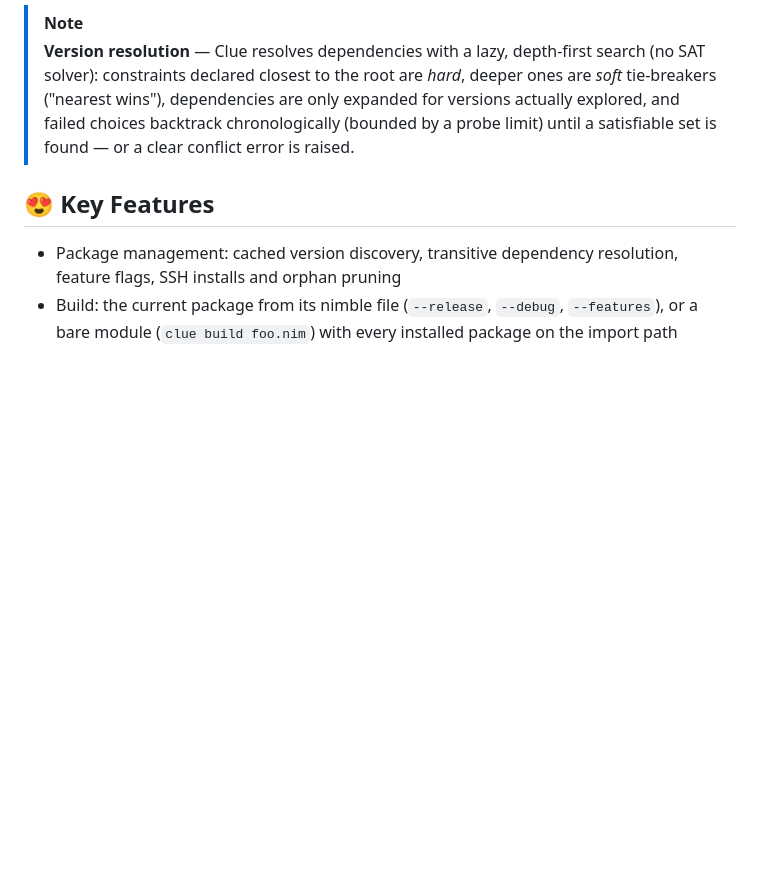
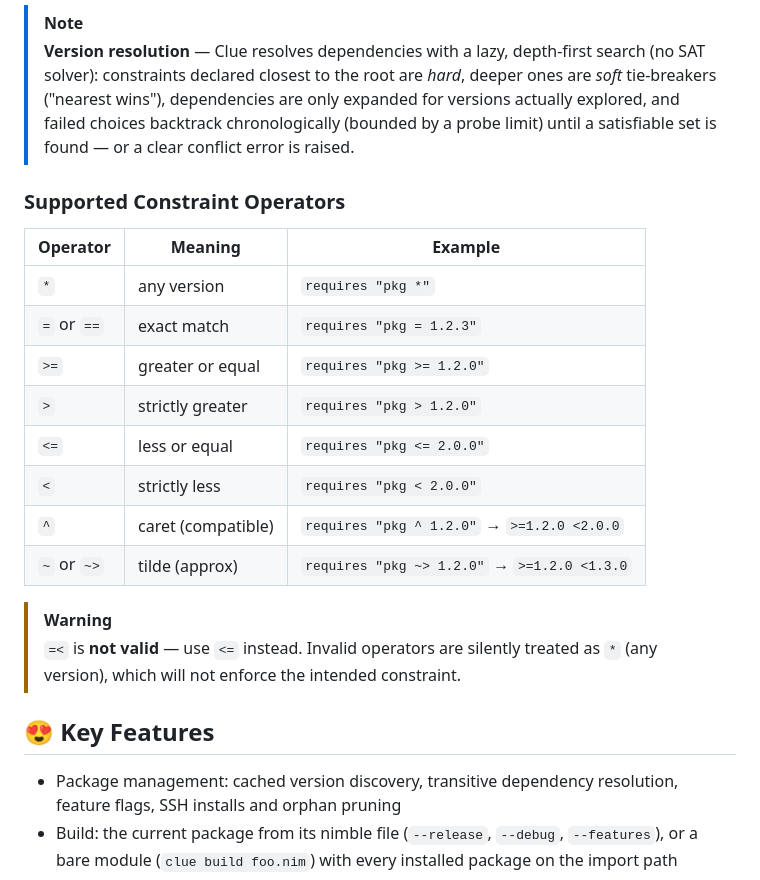
Before and after one commit to openpeeps/clue, a Markdown page: README.md, the part around the change. Rendered like a GitHub page; blank space fills up the shorter version.

Commit message:
update
Signed-off-by: George Lemon <georgelemon@protonmail.com>

```diff
--- a/README.md
+++ b/README.md
@@ -23,6 +23,23 @@ per-version toolchains with virtual environments when `nimble` just doesn't cut
 > expanded for versions actually explored, and failed choices backtrack
 > chronologically (bounded by a probe limit) until a satisfiable set is found —
 > or a clear conflict error is raised.
+
+### Supported Constraint Operators
+
+| Operator | Meaning | Example |
+|----------|---------|---------|
+| `*` | any version | `requires "pkg *"` |
+| `=` or `==` | exact match | `requires "pkg = 1.2.3"` |
+| `>=` | greater or equal | `requires "pkg >= 1.2.0"` |
+| `>` | strictly greater | `requires "pkg > 1.2.0"` |
+| `<=` | less or equal | `requires "pkg <= 2.0.0"` |
+| `<` | strictly less | `requires "pkg < 2.0.0"` |
+| `^` | caret (compatible) | `requires "pkg ^ 1.2.0"` → `>=1.2.0 <2.0.0` |
+| `~` or `~>` | tilde (approx) | `requires "pkg ~> 1.2.0"` → `>=1.2.0 <1.3.0` |
+
+> [!WARNING]
+> `=<` is **not valid** — use `<=` instead. Invalid operators are silently
+> treated as `*` (any version), which will not enforce the intended constraint.
 
 ## 😍 Key Features
 - Package management: cached version discovery, transitive dependency resolution, feature flags, SSH installs and orphan pruning
```
